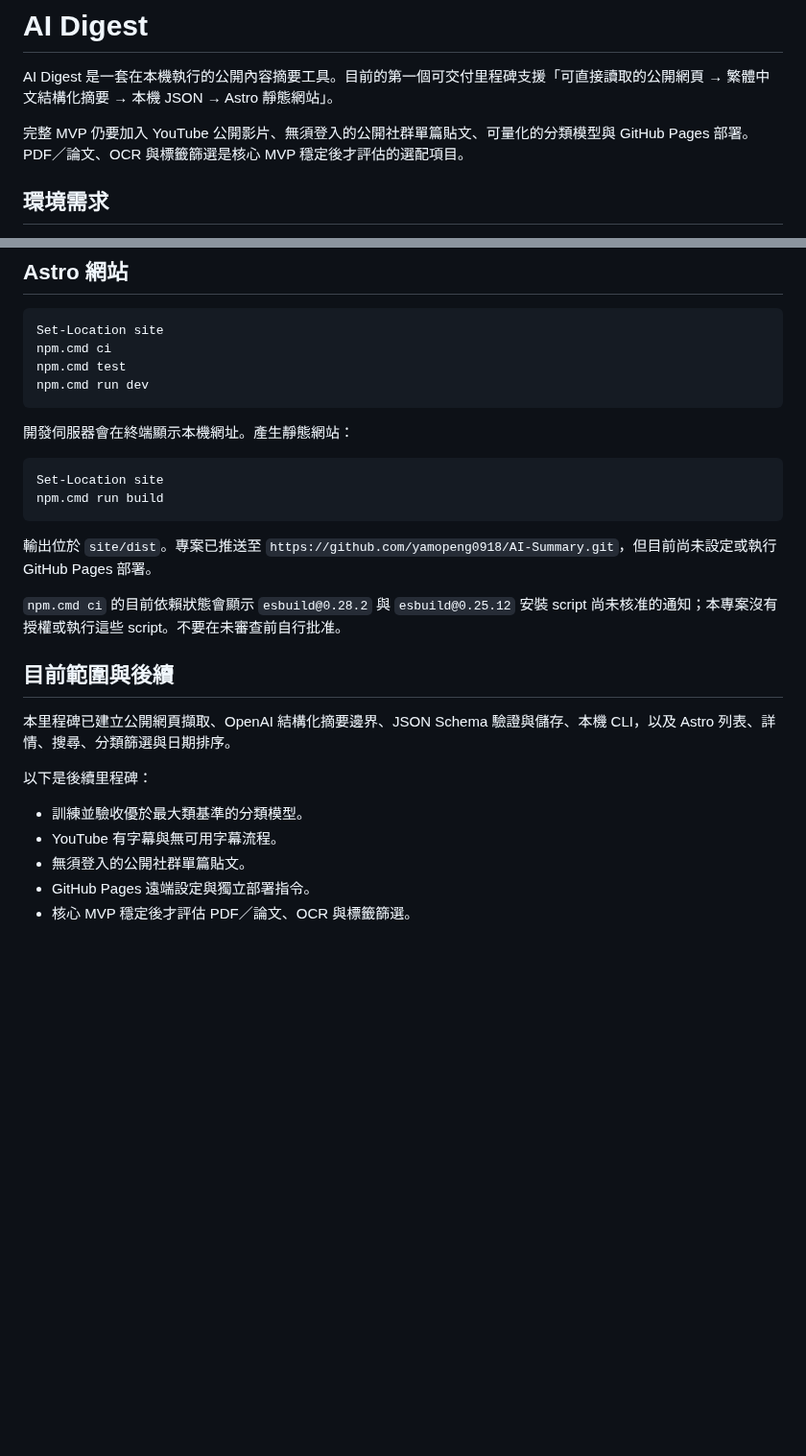
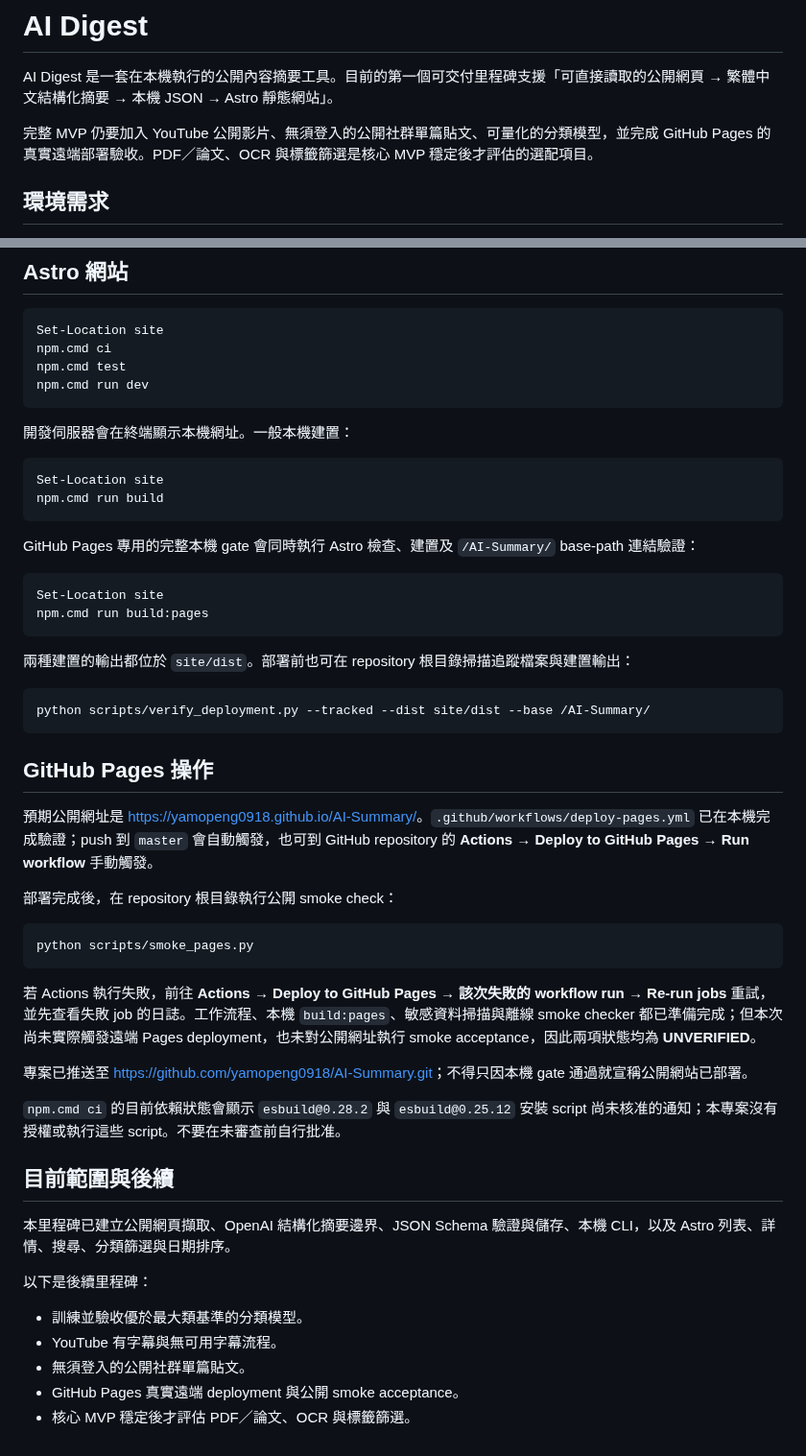
Before and after one commit to yamopeng0918/AI-Summary, a Markdown page: README.md, 2 parts joined by grey strips. Shown at 96% size. Rendered like a GitHub page; blank space fills up the shorter version.

Commit message:
docs: document Pages deployment workflow

````diff
--- a/README.md
+++ b/README.md
@@ -2,7 +2,7 @@
 
 AI Digest 是一套在本機執行的公開內容摘要工具。目前的第一個可交付里程碑支援「可直接讀取的公開網頁 → 繁體中文結構化摘要 → 本機 JSON → Astro 靜態網站」。
 
-完整 MVP 仍要加入 YouTube 公開影片、無須登入的公開社群單篇貼文、可量化的分類模型與 GitHub Pages 部署。PDF／論文、OCR 與標籤篩選是核心 MVP 穩定後才評估的選配項目。
+完整 MVP 仍要加入 YouTube 公開影片、無須登入的公開社群單篇貼文、可量化的分類模型，並完成 GitHub Pages 的真實遠端部署驗收。PDF／論文、OCR 與標籤篩選是核心 MVP 穩定後才評估的選配項目。
 
 ## 環境需求
 
@@ -70,14 +70,39 @@ npm.cmd test
 npm.cmd run dev
 ```
 
-開發伺服器會在終端顯示本機網址。產生靜態網站：
+開發伺服器會在終端顯示本機網址。一般本機建置：
 
 ```powershell
 Set-Location site
 npm.cmd run build
 ```
 
-輸出位於 `site/dist`。專案已推送至 `https://github.com/yamopeng0918/AI-Summary.git`，但目前尚未設定或執行 GitHub Pages 部署。
+GitHub Pages 專用的完整本機 gate 會同時執行 Astro 檢查、建置及 `/AI-Summary/` base-path 連結驗證：
+
+```powershell
+Set-Location site
+npm.cmd run build:pages
+```
+
+兩種建置的輸出都位於 `site/dist`。部署前也可在 repository 根目錄掃描追蹤檔案與建置輸出：
+
+```powershell
+python scripts/verify_deployment.py --tracked --dist site/dist --base /AI-Summary/
+```
+
+## GitHub Pages 操作
+
+預期公開網址是 <https://yamopeng0918.github.io/AI-Summary/>。`.github/workflows/deploy-pages.yml` 已在本機完成驗證；push 到 `master` 會自動觸發，也可到 GitHub repository 的 **Actions → Deploy to GitHub Pages → Run workflow** 手動觸發。
+
+部署完成後，在 repository 根目錄執行公開 smoke check：
+
+```powershell
+python scripts/smoke_pages.py
+```
+
+若 Actions 執行失敗，前往 **Actions → Deploy to GitHub Pages → 該次失敗的 workflow run → Re-run jobs** 重試，並先查看失敗 job 的日誌。工作流程、本機 `build:pages`、敏感資料掃描與離線 smoke checker 都已準備完成；但本次尚未實際觸發遠端 Pages deployment，也未對公開網址執行 smoke acceptance，因此兩項狀態均為 **UNVERIFIED**。
+
+專案已推送至 <https://github.com/yamopeng0918/AI-Summary.git>；不得只因本機 gate 通過就宣稱公開網站已部署。
 
 `npm.cmd ci` 的目前依賴狀態會顯示 `esbuild@0.28.2` 與 `esbuild@0.25.12` 安裝 script 尚未核准的通知；本專案沒有授權或執行這些 script。不要在未審查前自行批准。
 
@@ -90,5 +115,5 @@ npm.cmd run build
 - 訓練並驗收優於最大類基準的分類模型。
 - YouTube 有字幕與無可用字幕流程。
 - 無須登入的公開社群單篇貼文。
-- GitHub Pages 遠端設定與獨立部署指令。
+- GitHub Pages 真實遠端 deployment 與公開 smoke acceptance。
 - 核心 MVP 穩定後才評估 PDF／論文、OCR 與標籤篩選。
````
Also changed, not shown: progress.md (+12 -5 lines), todo.md (+5 -3 lines).
